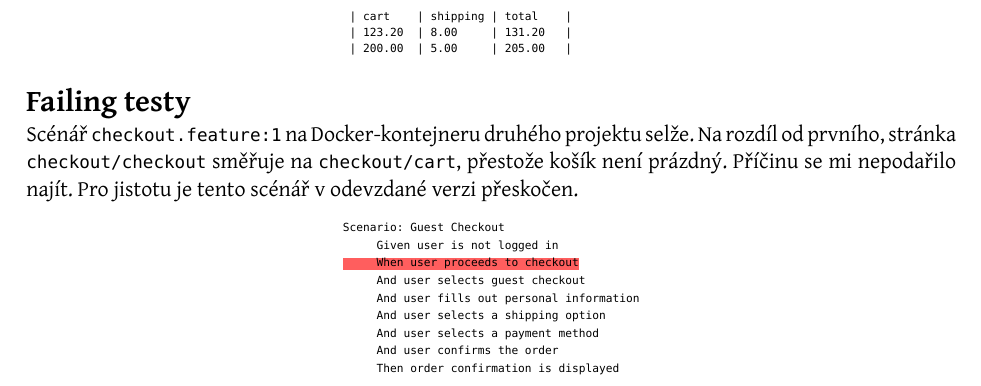
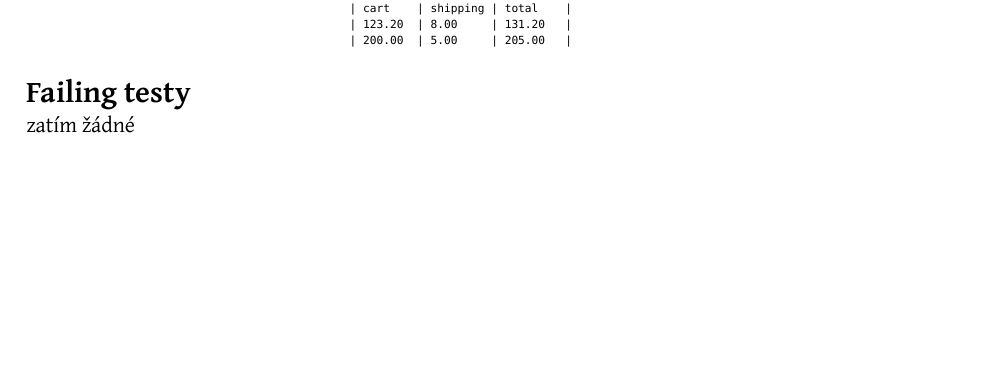
Before and after one commit to onegentig/VUT-FIT-ITS2024-projekt, a Typst document (2/docs/report.typ): part of page 2 of 2, cut so that both start at the same text, the shorter picture padded with empty space. The pictures show the PDF file 2/report.pdf that the author committed with the source.

Commit message:
fix(2): fix failure of `cart.feature:1` test

```diff
--- a/2/docs/report.typ
+++ b/2/docs/report.typ
@@ -217,27 +218,4 @@ Scénář `checkout.feature:3` byl odstraněn kvůli komplikované implementaci
 
 = Failing testy
 
-Scénář `checkout.feature:1` na Docker-kontejneru druhého projektu selže.
-Na rozdíl od prvního, stránka `checkout/checkout` směřuje na `checkout/cart`,
-přestože košík není prázdný. Příčinu se mi nepodařilo najít. Pro jistotu je
-tento scénář v odevzdané verzi přeskočen.
-
-#align(center)[
-#block()[
-#align(left)[
-#text(size: 7pt)[
-     `Scenario: Guest Checkout` \
-     `     Given user is not logged in` \
-     #highlight(fill: rgb("#ff0000a1"))[
-          `     When user proceeds to checkout`
-     ] \
-     `     And user selects guest checkout` \
-     `     And user fills out personal information` \
-     `     And user selects a shipping option` \
-     `     And user selects a payment method` \
-     `     And user confirms the order` \
-     `     Then order confirmation is displayed`
-]
-]
-]
-]
+zatím žádné
```
Also changed, not shown: 2/report.pdf, 2/docs/report.typ (3 more changed lines), 2 other files.
